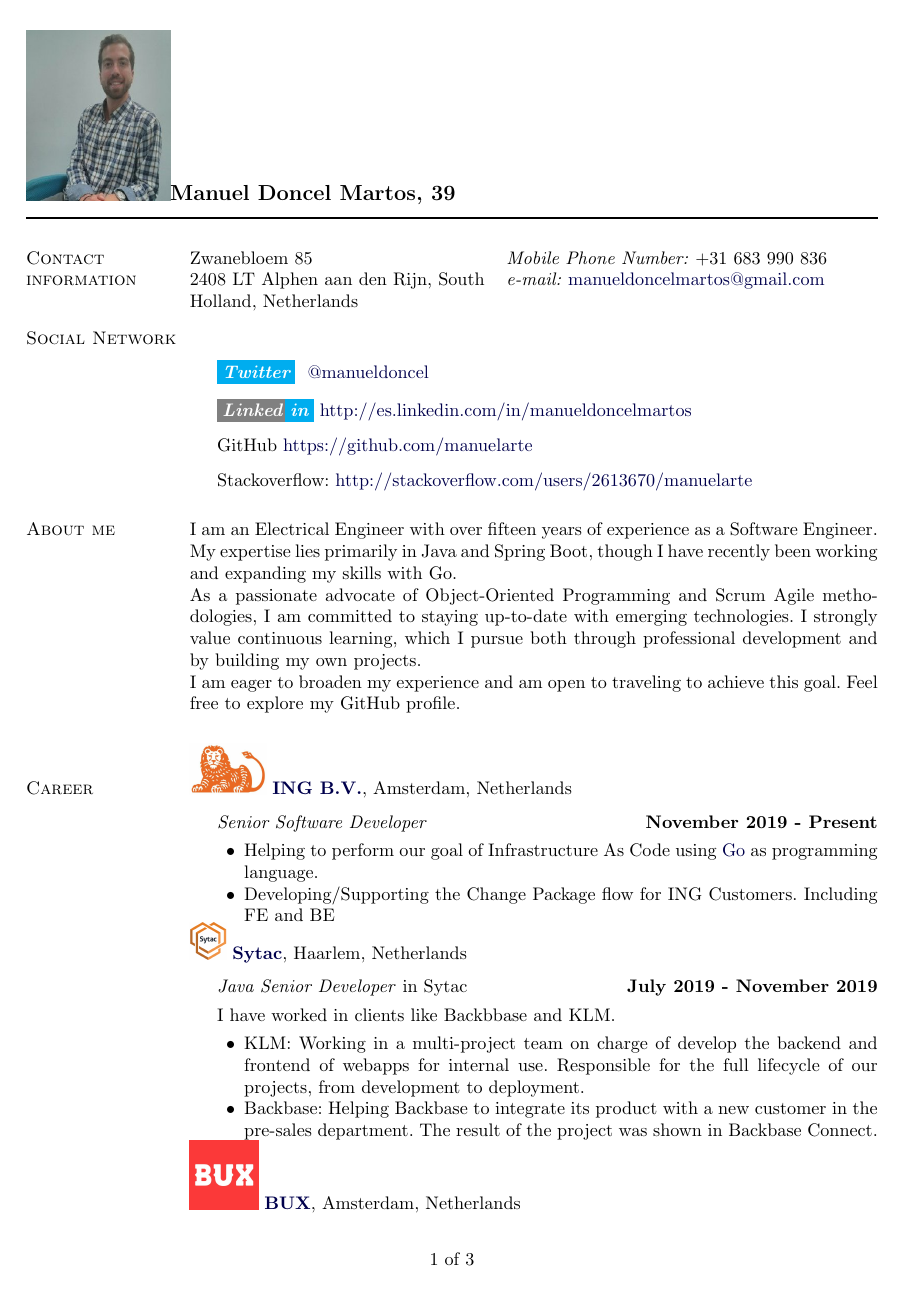
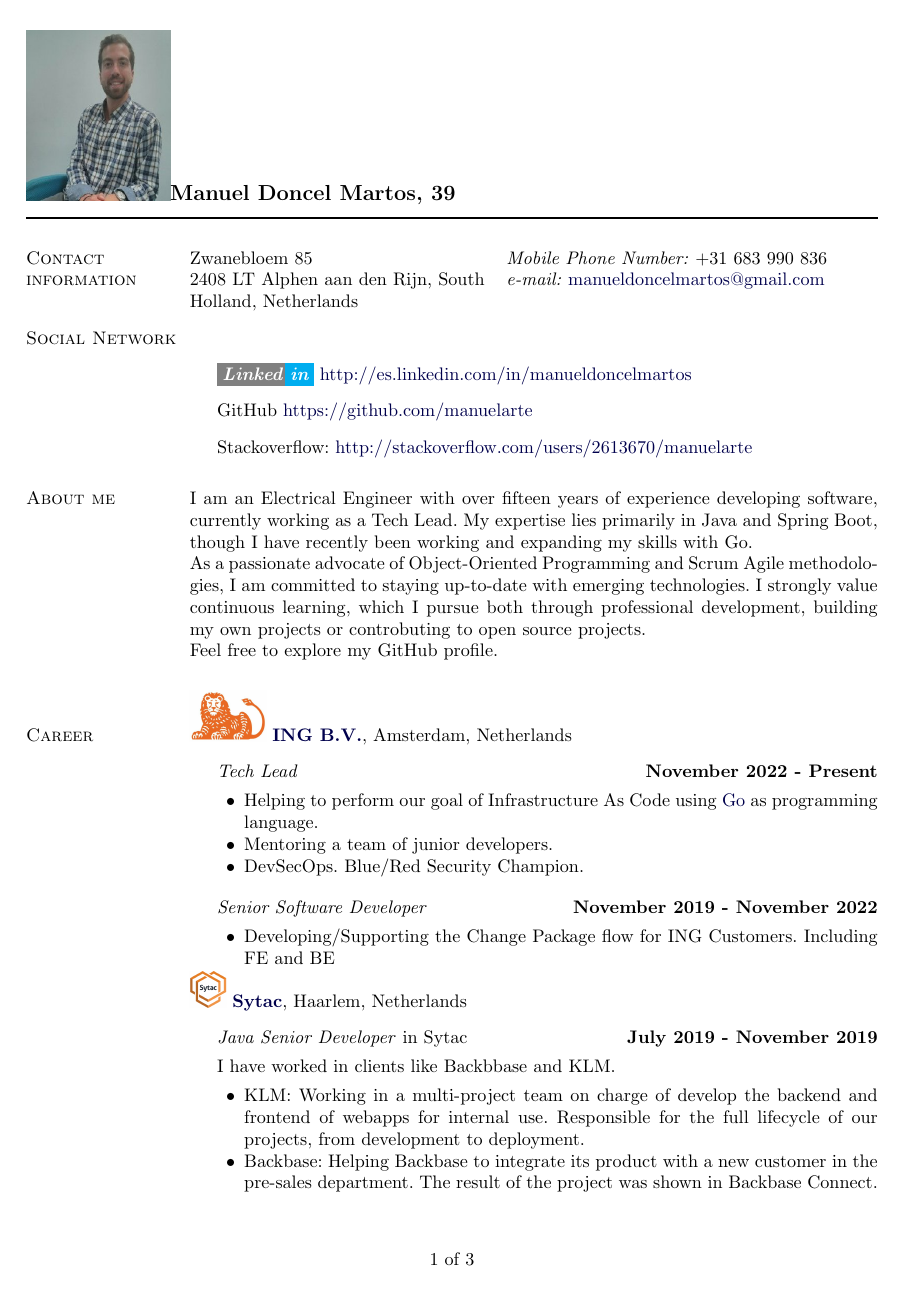
Before and after one commit to manuelarte/my-resume, a LaTeX CV (resume.tex, which reads career.tex): page 1 of 3. Compiled offline with pdfLaTeX.

Commit message:
chore: update cv (#1)

```diff
--- a/career.tex
+++ b/career.tex
@@ -3,12 +3,22 @@
 \includegraphics[scale=0.1]{companies/ing} \href{https://www.ing.nl/}{\textbf{ING B.V.}},
 Amsterdam, Netherlands
 \begin{outerlist}
-        \item[] \textit{Senior Software Developer}%
-        \hfill \textbf{November 2019 - Present}
+        \item[] \textit{Tech Lead}
+        \hfill \textbf{November 2022 - Present}
 
         \begin{innerlist}
                 \item Helping to perform our goal of Infrastructure As Code using \href{https://go.dev/}{Go} as programming language.
+                \item Mentoring a team of junior developers.
+                \item DevSecOps. Blue/Red Security Champion.
 
+        \end{innerlist}
+
+\end{outerlist}
+\begin{outerlist}
+        \item[] \textit{Senior Software Developer}
+        \hfill \textbf{November 2019 - November 2022}
+
+        \begin{innerlist}
                 \item Developing/Supporting the Change Package flow for ING Customers.
                 Including FE and BE
 
--- a/resume.tex
+++ b/resume.tex
@@ -253,18 +253,18 @@ Zwanebloem 85 & \textit{Mobile Phone Number:} +31 683 990 836 \\
 \section{Social Network}
 %
 \begin{outerlist}
-\item[] \twitter ~ \href{http://www.x.com/manueldoncel}{@manueldoncel}
+%\item[] \twitter ~ \href{http://www.x.com/manueldoncel}{@manueldoncel}
 \item[] \linkedin \href{http://es.linkedin.com/in/manueldoncelmartos/en}{http://es.linkedin.com/in/manueldoncelmartos}
 \item[] GitHub \href{https://github.com/manuelarte}{https://github.com/manuelarte}
 \item[] Stackoverflow: \href{http://stackoverflow.com/users/2613670/manuelarte}{http://stackoverflow.com/users/2613670/manuelarte}
 \end{outerlist}
 
 \section{About me}
-I am an Electrical Engineer with over fifteen years of experience as a Software Engineer. My expertise lies primarily in Java and Spring Boot, though I have recently been working and expanding my skills with Go.
+I am an Electrical Engineer with over fifteen years of experience developing software, currently working as a Tech Lead. My expertise lies primarily in Java and Spring Boot, though I have recently been working and expanding my skills with Go.
 
-As a passionate advocate of Object-Oriented Programming and Scrum Agile methodologies, I am committed to staying up-to-date with emerging technologies. I strongly value continuous learning, which I pursue both through professional development and by building my own projects.
+As a passionate advocate of Object-Oriented Programming and Scrum Agile methodologies, I am committed to staying up-to-date with emerging technologies. I strongly value continuous learning, which I pursue both through professional development, building my own projects or controbuting to open source projects.
 
-I am eager to broaden my experience and am open to traveling to achieve this goal. Feel free to explore my GitHub profile.
+Feel free to explore my GitHub profile.
 
 \input{career.tex}
 
```
Also changed, not shown: README.md, resume.pdf.
